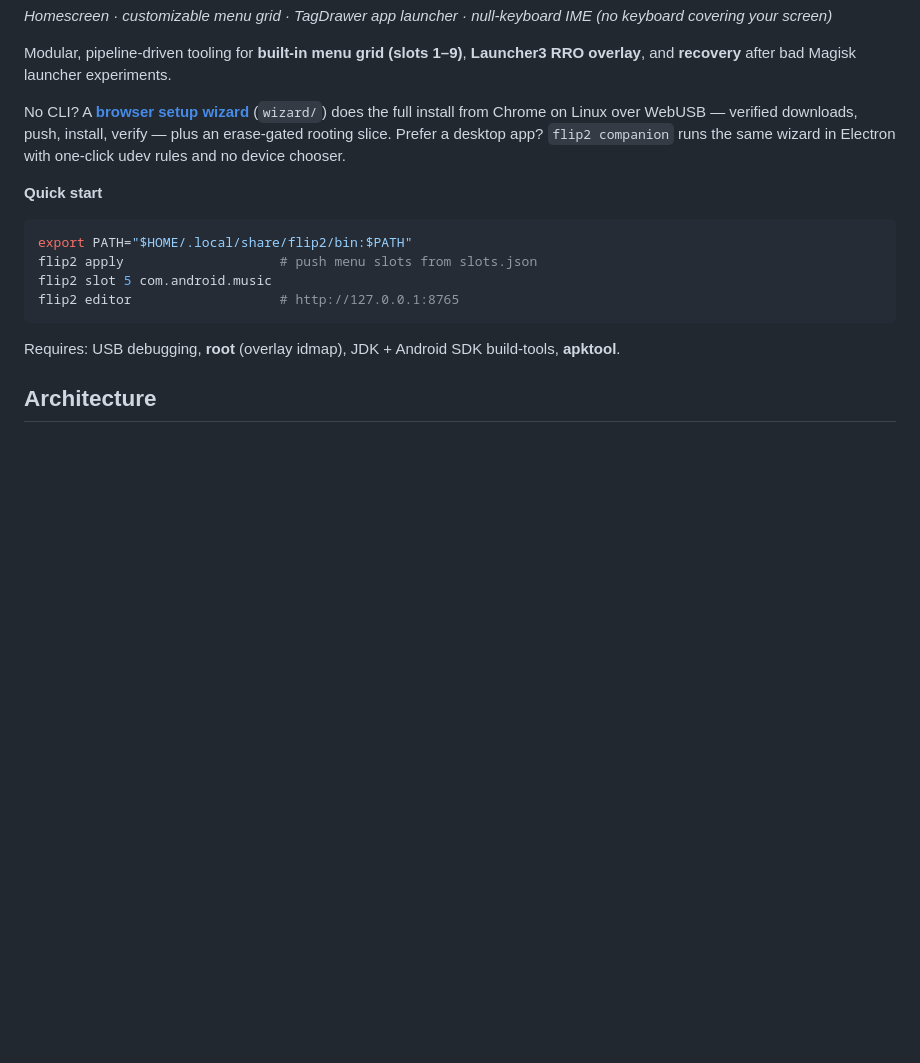
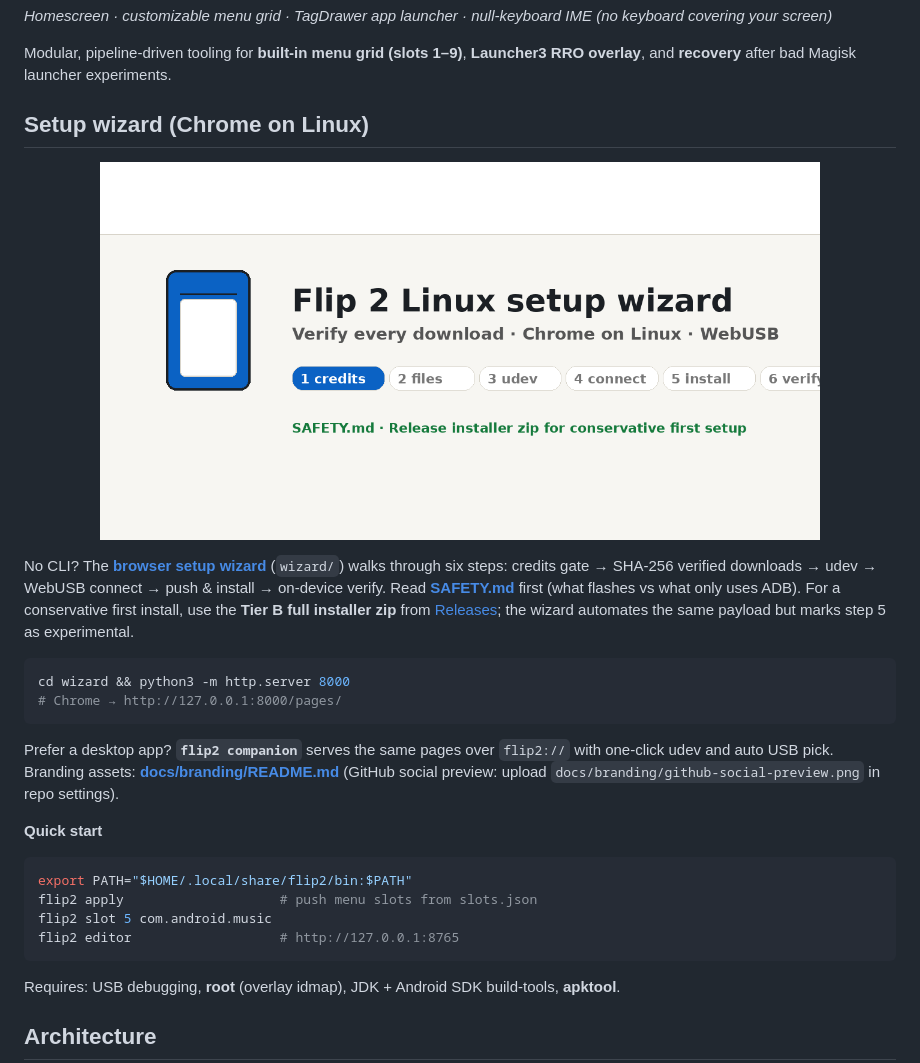
Before and after one commit to MRsmallAgain/flip2, a Markdown page: README.md, the part around one of its changes. Rendered like a GitHub page; blank space fills up the shorter version.

Commit message:
README: branding banner and setup wizard section
OG image, SAFETY link, local serve hint, GitHub social preview pointer.

````diff
--- a/README.md
+++ b/README.md
@@ -13,7 +17,20 @@ Turn a **TCL Flip 2** into a pocket-sized dumbphone powerhouse: T9 + offline voi
 
 Modular, pipeline-driven tooling for **built-in menu grid (slots 1–9)**, **Launcher3 RRO overlay**, and **recovery** after bad Magisk launcher experiments.
 
-No CLI? A **[browser setup wizard](docs/SETUP-WIZARD.md)** (`wizard/`) does the full install from Chrome on Linux over WebUSB — verified downloads, push, install, verify — plus an erase-gated rooting slice. Prefer a desktop app? `flip2 companion` runs the same wizard in Electron with one-click udev rules and no device chooser.
+## Setup wizard (Chrome on Linux)
+
+<p align="center">
+  <img src="wizard/assets/og-wizard.png" alt="Flip 2 Linux setup wizard — six verified steps" width="720" />
+</p>
+
+No CLI? The **[browser setup wizard](docs/SETUP-WIZARD.md)** (`wizard/`) walks through six steps: credits gate → SHA-256 verified downloads → udev → WebUSB connect → push & install → on-device verify. Read **[SAFETY.md](docs/SAFETY.md)** first (what flashes vs what only uses ADB). For a conservative first install, use the **Tier B full installer zip** from [Releases](https://github.com/MRsmallAgain/flip2/releases); the wizard automates the same payload but marks step 5 as experimental.
+
+```bash
+cd wizard && python3 -m http.server 8000
+# Chrome → http://127.0.0.1:8000/pages/
+```
+
+Prefer a desktop app? **`flip2 companion`** serves the same pages over `flip2://` with one-click udev and auto USB pick. Branding assets: **[docs/branding/README.md](docs/branding/README.md)** (GitHub social preview: upload `docs/branding/github-social-preview.png` in repo settings).
 
 **Quick start**
 
````
Also changed, not shown: other parts of README.md (+4 -0 lines).
